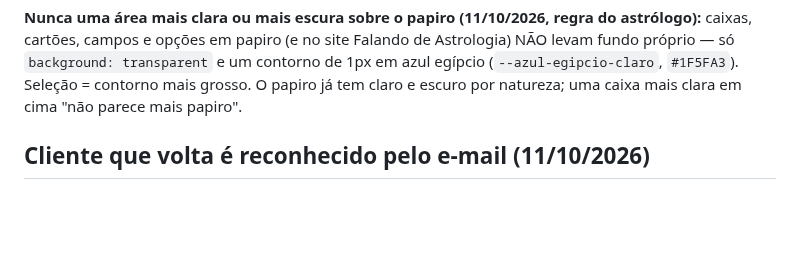
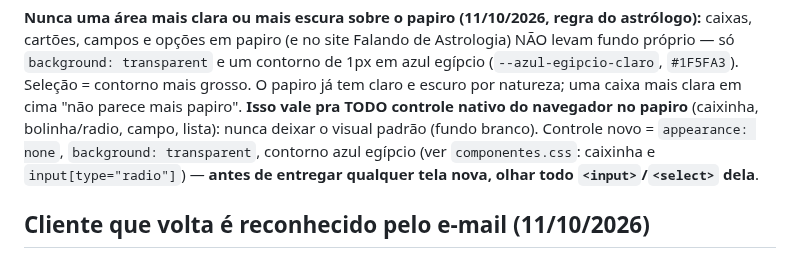
Before and after one commit to astrohellenic/astrohellenic.github.io, a Markdown page: CLAUDE.md, the part around the change. Drawn GitHub-style; blank space fills up the shorter version.

Commit message:
CLAUDE.md: todo controle nativo no papiro sem fundo branco (caixinha, radio, campo)
Co-Authored-By: Claude Sonnet 5.5 <noreply@anthropic.com>
Claude-Session: https://claude.ai/code/session_01GjvGXg7X2n4Q6Vp4DFtmQJ

```diff
--- a/CLAUDE.md
+++ b/CLAUDE.md
@@ -699,6 +699,7 @@ q80, via Chromium headless).
 **Nunca uma área mais clara ou mais escura sobre o papiro (11/10/2026, regra do astrólogo):** caixas, cartões, campos e opções em papiro (e no site
 Falando de Astrologia) NÃO levam fundo próprio — só `background: transparent` e um contorno de 1px em azul egípcio (`--azul-egipcio-claro`, `#1F5FA3`).
 Seleção = contorno mais grosso. O papiro já tem claro e escuro por natureza; uma caixa mais clara em cima "não parece mais papiro".
+**Isso vale pra TODO controle nativo do navegador no papiro** (caixinha, bolinha/radio, campo, lista): nunca deixar o visual padrão (fundo branco). Controle novo = `appearance: none`, `background: transparent`, contorno azul egípcio (ver `componentes.css`: caixinha e `input[type="radio"]`) — **antes de entregar qualquer tela nova, olhar todo `<input>`/`<select>` dela**.
 
 ## Cliente que volta é reconhecido pelo e-mail (11/10/2026)
 
```
